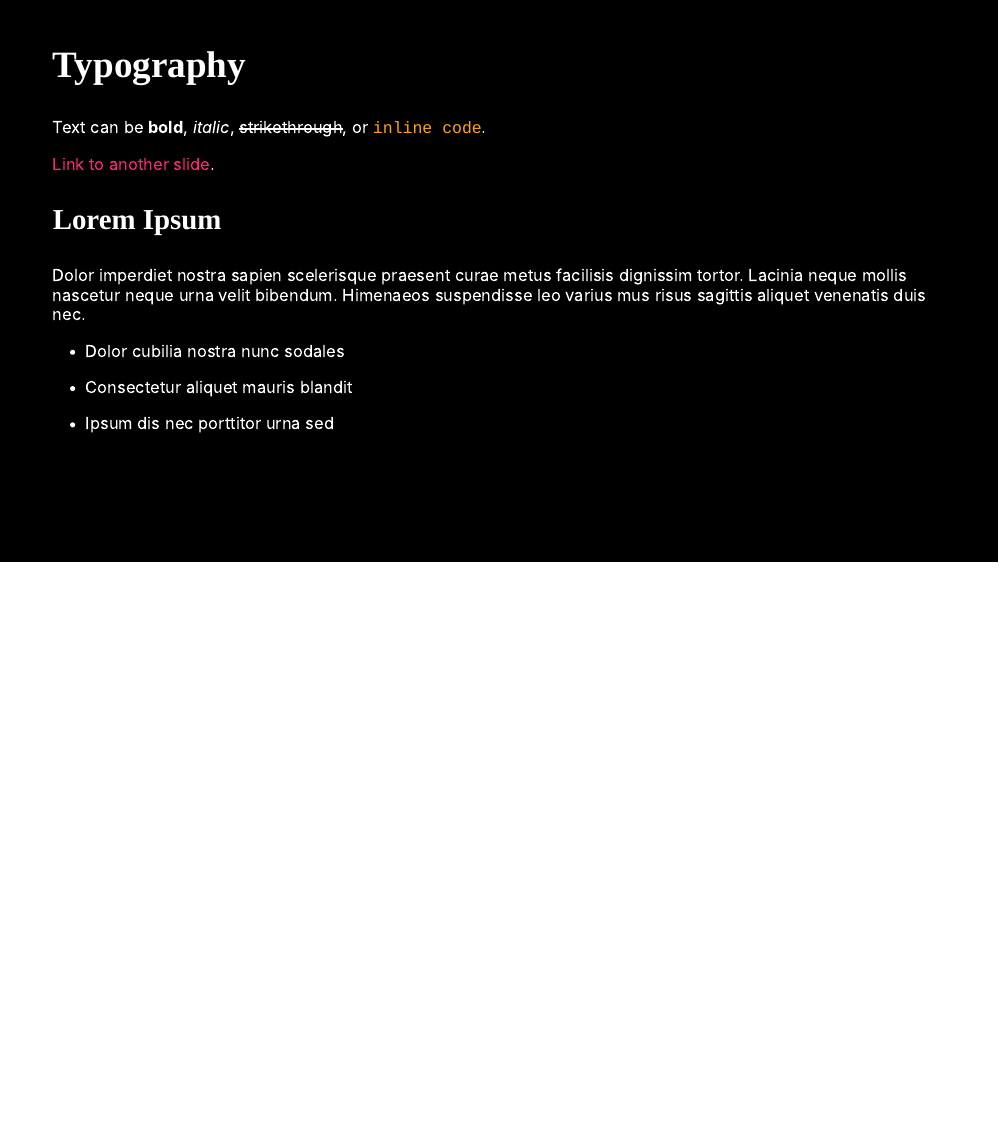
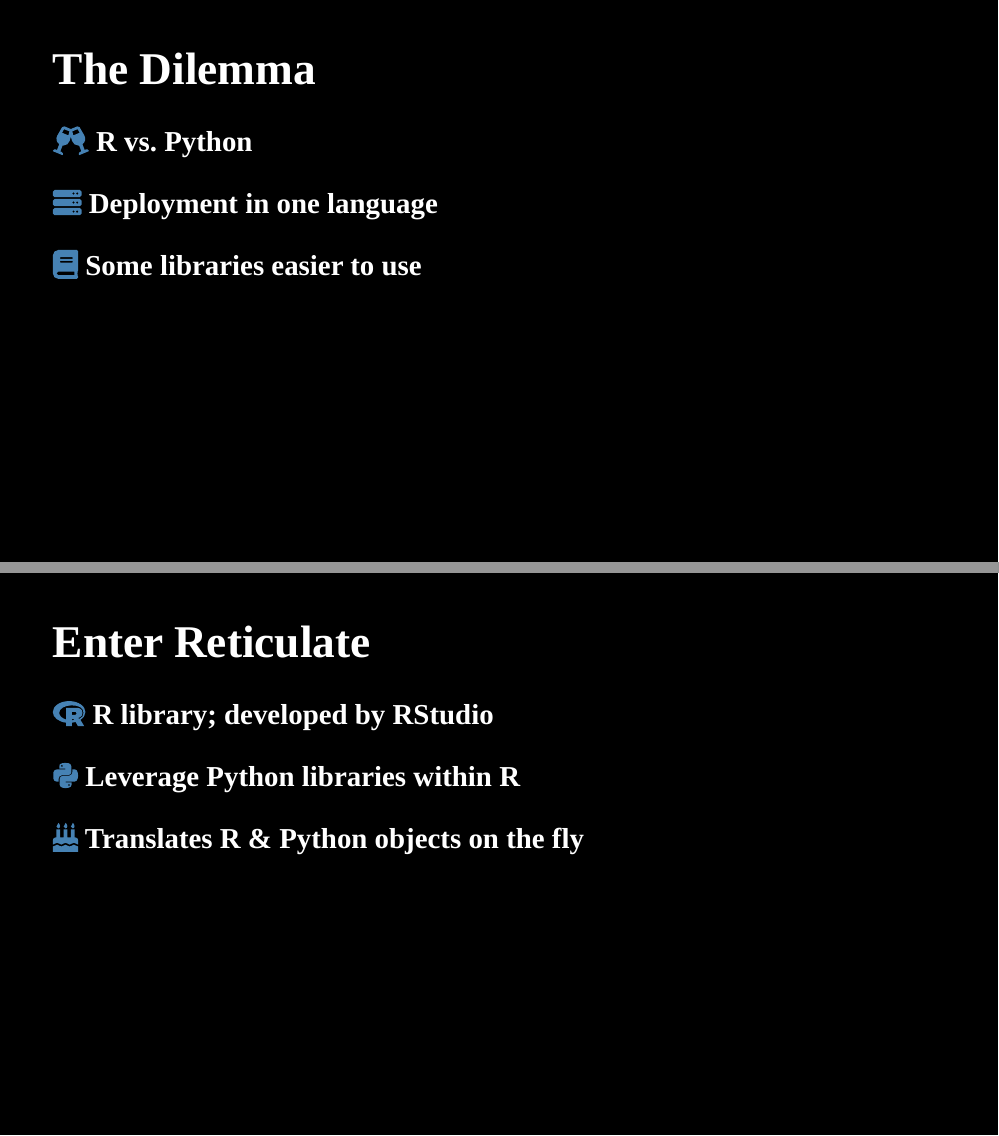
Before and after one commit to nikdata/2021-PyData-Global-Lightning-Talk, an R Markdown document (presentation.Rmd): page 2 of 2 before the commit and pages 2 and 3 of 8 after it, the two joined at a grey line. The pictures show the slides in the output file presentation.html that the author committed with the source; the slides are laid out offline by our stand-in for remark.js, each with all of its steps uncovered, in fonts that may differ from those the slides ask for, and without slide numbers, shadows or browser add-ons.

Commit message:
updated slide deck

````diff
--- a/presentation.Rmd
+++ b/presentation.Rmd
@@ -61,23 +61,23 @@
 ```
 
 
+# The Dilemma
 
+### `r fa(name = 'glass-cheers', fill = 'steelblue')` R vs. Python
 
+### `r fa(name = 'server', fill = 'steelblue')` Deployment in one language
 
-## Typography
+### `r fa(name = 'book', fill = 'steelblue')` Some libraries easier to use
 
-Text can be **bold**, _italic_, ~~strikethrough~~, or `inline code`.
+---
 
-[Link to another slide](#colors).
+# Enter Reticulate
 
-### Lorem Ipsum
+### `r fa(name = 'r-project', fill = 'steelblue')` R library; developed by RStudio
 
-Dolor imperdiet nostra sapien scelerisque praesent curae metus facilisis dignissim tortor.
-Lacinia neque mollis nascetur neque urna velit bibendum.
-Himenaeos suspendisse leo varius mus risus sagittis aliquet venenatis duis nec.
+### `r fa(name = 'python', fill = 'steelblue')` Leverage Python libraries within R
 
-- Dolor cubilia nostra nunc sodales
+### `r fa(name = 'birthday-cake', fill = 'steelblue')` Translates R & Python objects on the fly
 
-- Consectetur aliquet mauris blandit
+---
 
-- Ipsum dis nec porttitor urna sed
````
Also changed, not shown: img/reticulate-code.png (added), presentation.html, presentation.Rmd (46 more changed lines).
